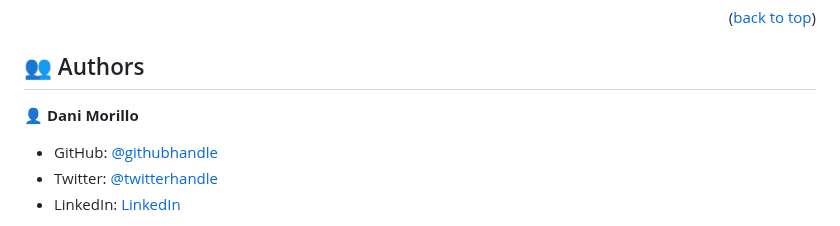
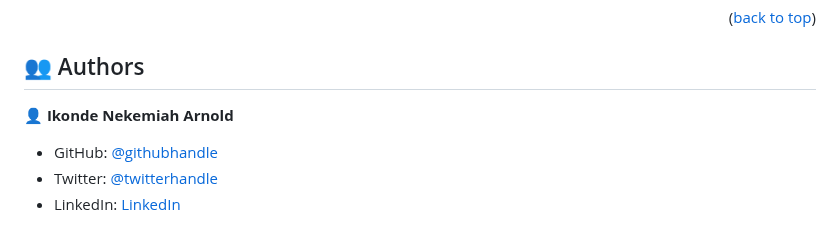
Before and after one commit to arnoldnekemiah/portfolio-micro, a Markdown page: README.md, the part around the change. Rendered like a GitHub page.

```diff
--- a/README.md
+++ b/README.md
@@ -73,7 +73,7 @@ the repository.
 
 ## 👥 Authors <a name="authors"></a>
 
-👤 **Dani Morillo**
+👤 **Ikonde Nekemiah Arnold**
 
 - GitHub: [@githubhandle](https://github.com/arnoldnekemiah)
 - Twitter: [@twitterhandle](https://twitter.com/arnoldikonde)
```
